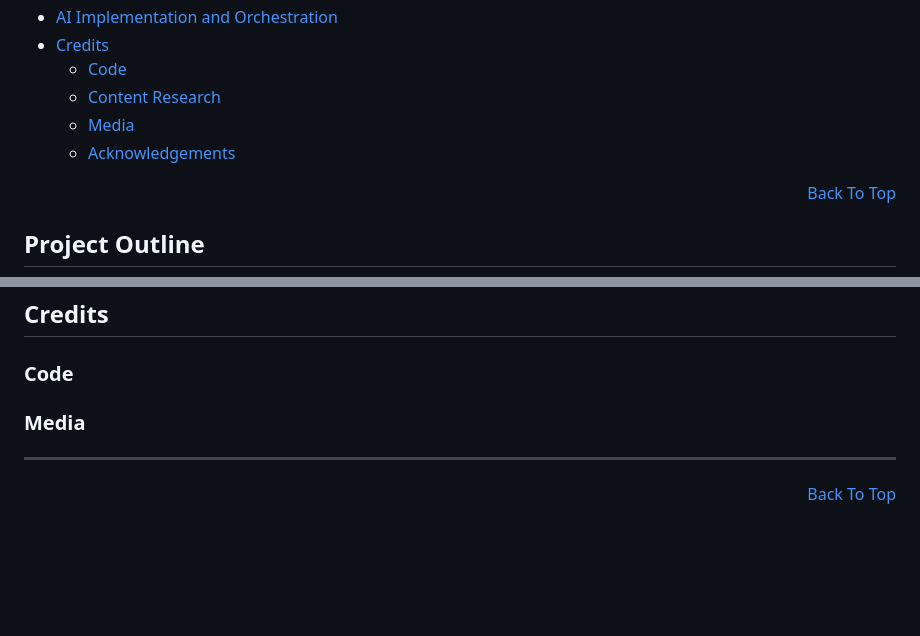
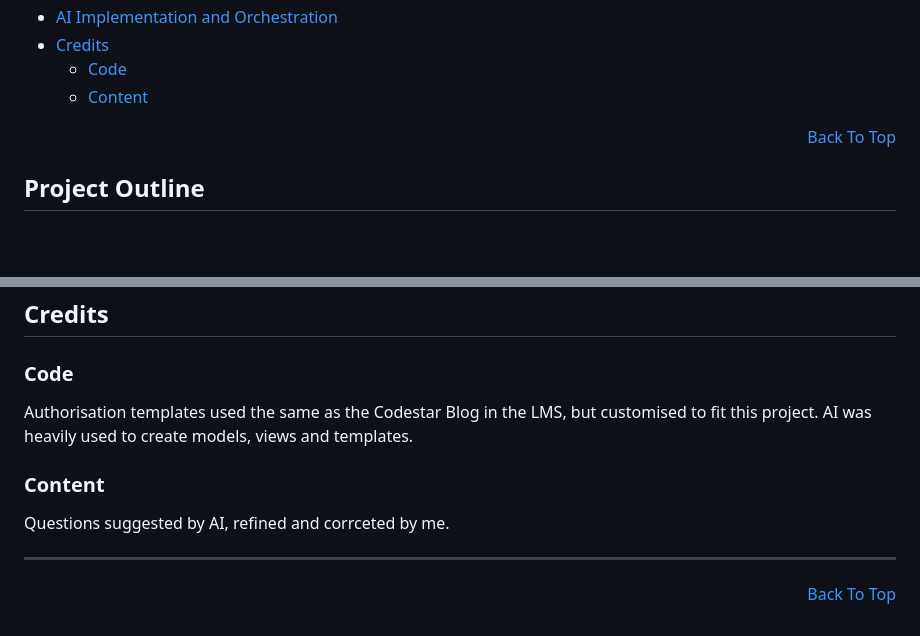
Before and after one commit to A-SousaRodrigues/Vessel-Vision, a Markdown page: README.md, 2 parts joined by grey strips. Drawn GitHub-style; blank space fills up the shorter version.

Commit message:
Update README.md: Credits

```diff
--- a/README.md
+++ b/README.md
@@ -38,9 +38,7 @@ The live project can be found here: <a href="" target="_blank">Vessel Vision</a>
 * [AI Implementation and Orchestration](#ai-implementation-and-orchestration)
 * [Credits](#credits)
   - [Code](#code)
-  - [Content Research](#content-research)
-  - [Media](#media)
-  - [Acknowledgements](#acknowledgements)
+  - [Content](#content)
 
 
 <p align="right"><a href="#vessel-vision">Back To Top</a></p>
@@ -332,10 +330,11 @@ The use of AI tools significantly sped up the development process by automating
 
 ### Code
 
+Authorisation templates used the same as the Codestar Blog in the LMS, but customised to fit this project.
+AI was heavily used to create models, views and templates.
 
-
-### Media
-
+### Content
+Questions suggested by AI, refined and corrceted by me.
 
 <hr>
 <p align="right"><a href="#vessel-vision">Back To Top</a></p>
```
